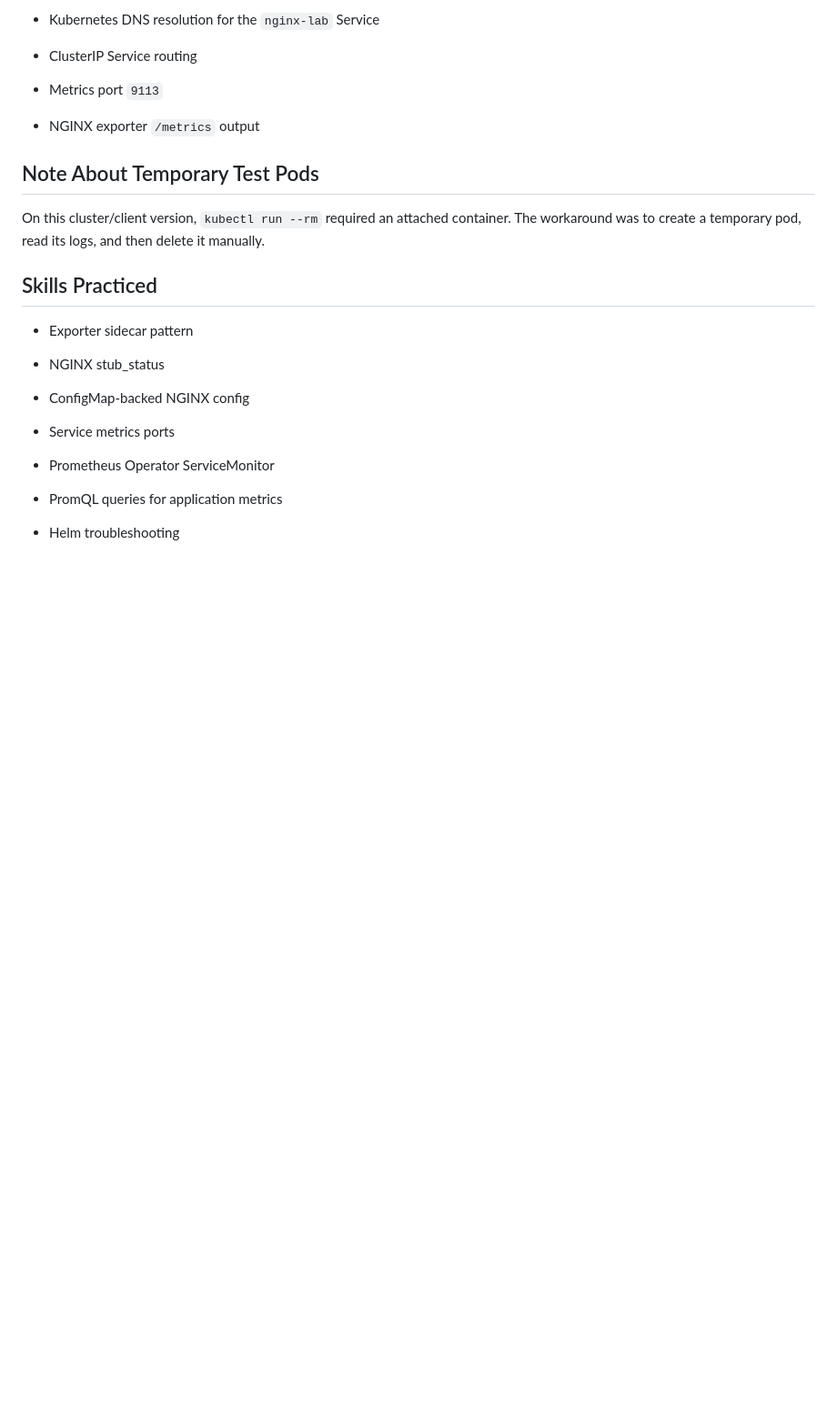
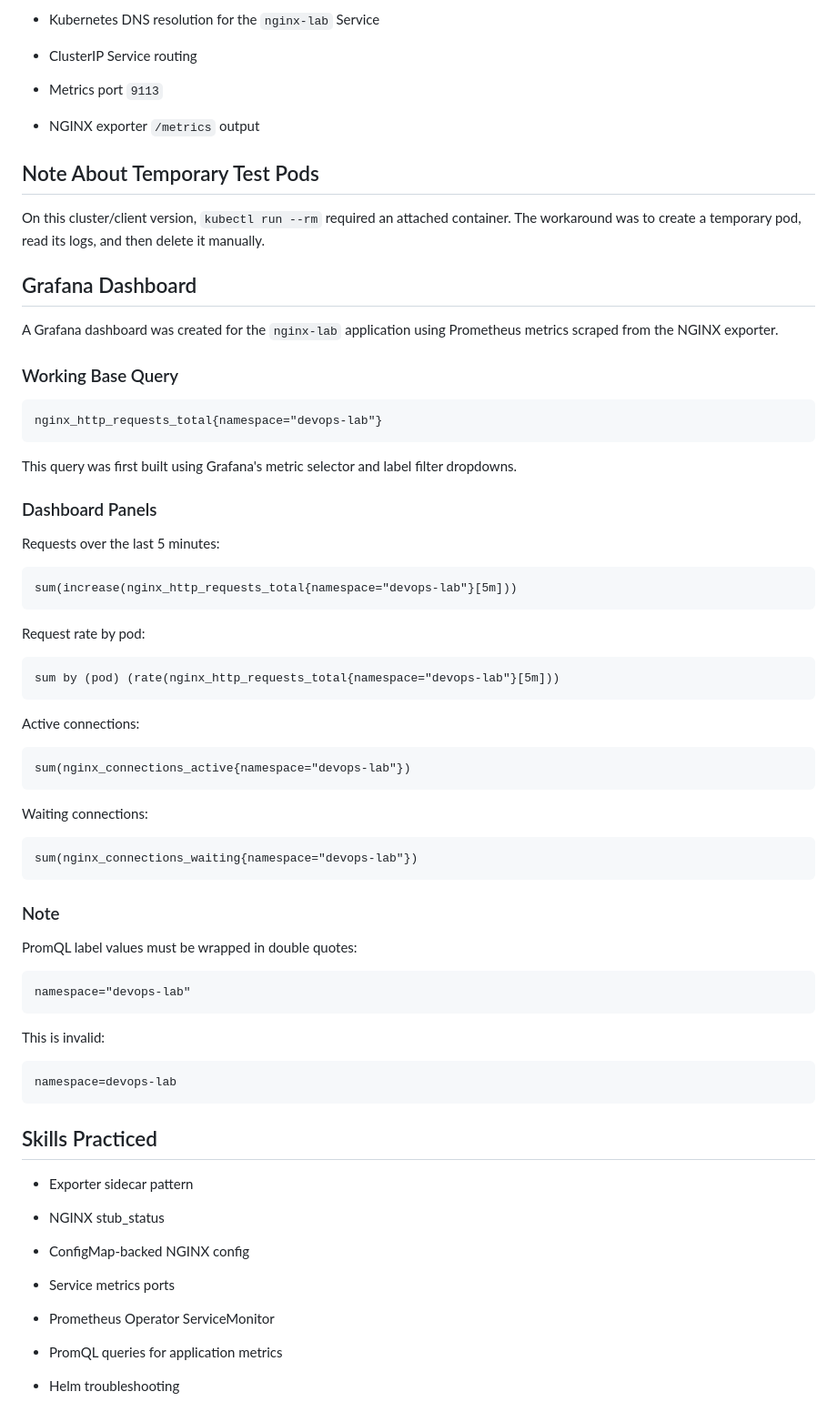
Before and after one commit to stjbizenterp/proxmox-kubernetes-lab, a Markdown page: docs/app-monitoring.md, the part around the change. Shown at 91% size. Rendered like a GitHub page; blank space fills up the shorter version.

Commit message:
Add Grafana dashboard documentation for nginx metrics

````diff
--- a/docs/app-monitoring.md
+++ b/docs/app-monitoring.md
@@ -212,6 +212,58 @@ This validated:
 
 On this cluster/client version, `kubectl run --rm` required an attached container. The workaround was to create a temporary pod, read its logs, and then delete it manually.
 
+## Grafana Dashboard
+
+A Grafana dashboard was created for the `nginx-lab` application using Prometheus metrics scraped from the NGINX exporter.
+
+### Working Base Query
+
+```promql
+nginx_http_requests_total{namespace="devops-lab"}
+```
+
+This query was first built using Grafana's metric selector and label filter dropdowns.
+
+### Dashboard Panels
+
+Requests over the last 5 minutes:
+
+```promql
+sum(increase(nginx_http_requests_total{namespace="devops-lab"}[5m]))
+```
+
+Request rate by pod:
+
+```promql
+sum by (pod) (rate(nginx_http_requests_total{namespace="devops-lab"}[5m]))
+```
+
+Active connections:
+
+```promql
+sum(nginx_connections_active{namespace="devops-lab"})
+```
+
+Waiting connections:
+
+```promql
+sum(nginx_connections_waiting{namespace="devops-lab"})
+```
+
+### Note
+
+PromQL label values must be wrapped in double quotes:
+
+```promql
+namespace="devops-lab"
+```
+
+This is invalid:
+
+```promql
+namespace=devops-lab
+```
+
 ## Skills Practiced
 
 - Exporter sidecar pattern
````
